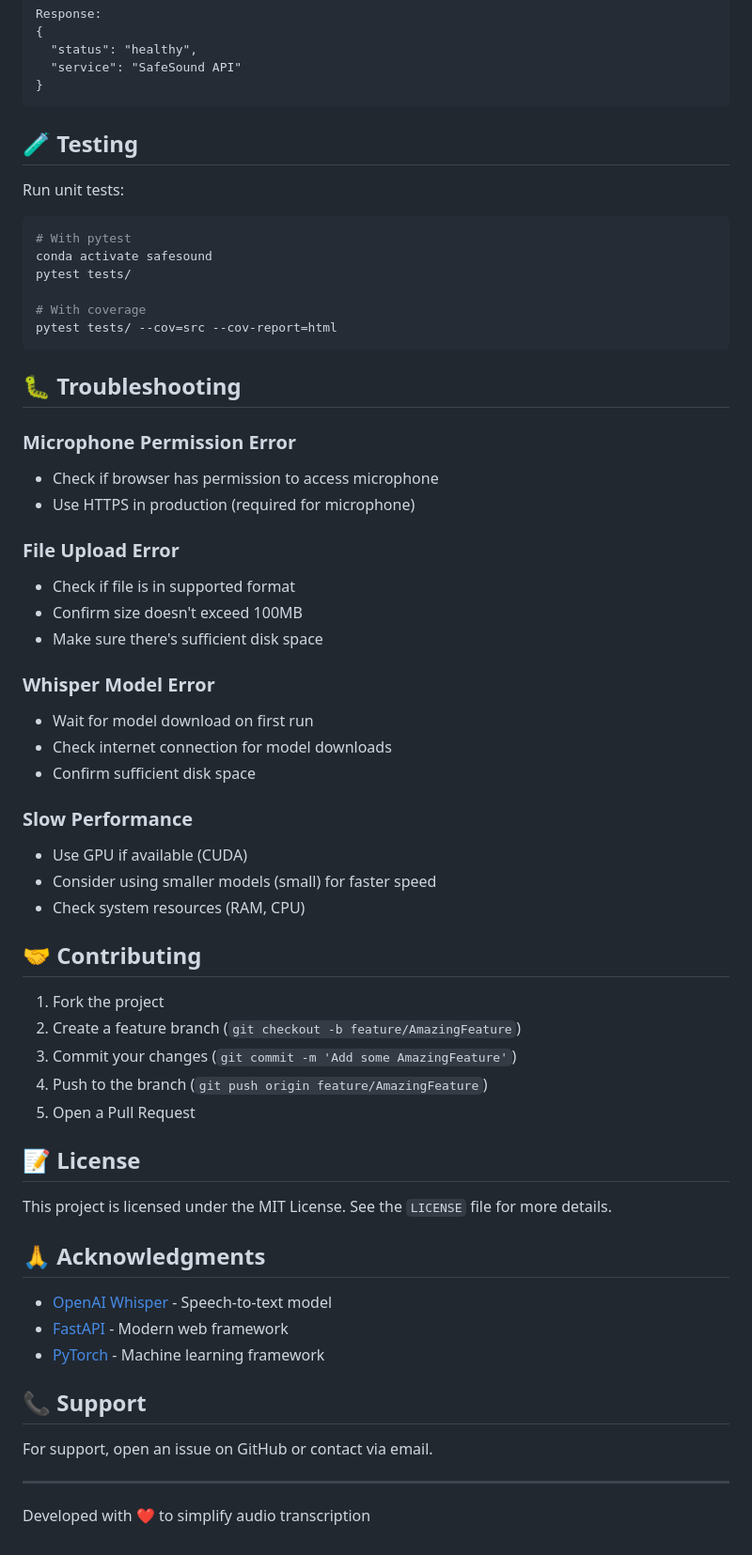
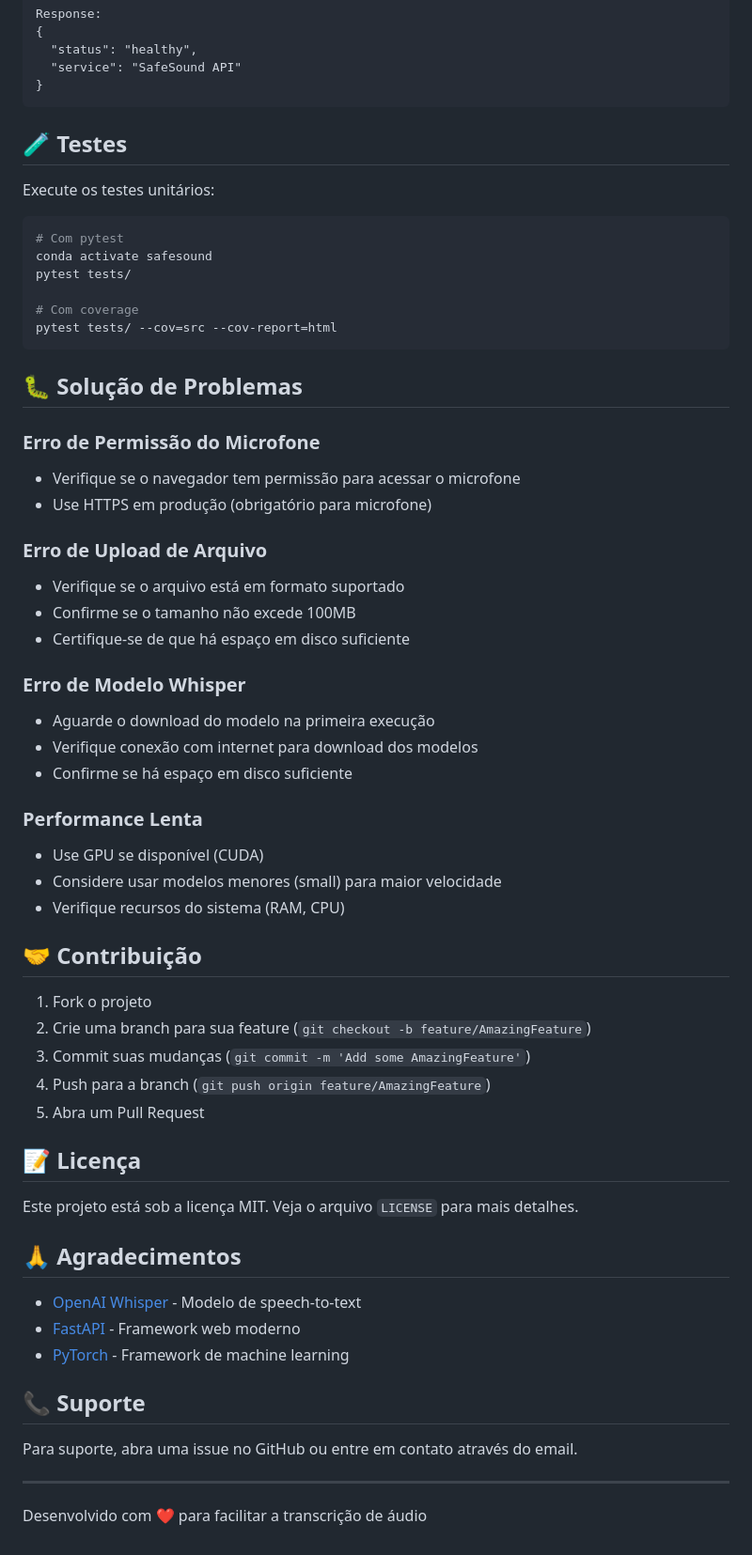
Before and after one commit to lcromao/safesound, a Markdown page: README.md, the part around the change printed below. Shown: that part at 94% size. Drawn GitHub-style.

````diff
--- a/README.md
+++ b/README.md
@@ -233,62 +233,62 @@ Response:
 }
 ```
 
-## 🧪 Testing
+## 🧪 Testes
 
-Run unit tests:
+Execute os testes unitários:
 
 ```bash
-# With pytest
+# Com pytest
 conda activate safesound
 pytest tests/
 
-# With coverage
+# Com coverage
 pytest tests/ --cov=src --cov-report=html
 ```
 
-## 🐛 Troubleshooting
+## 🐛 Solução de Problemas
 
-### Microphone Permission Error
-- Check if browser has permission to access microphone
-- Use HTTPS in production (required for microphone)
+### Erro de Permissão do Microfone
+- Verifique se o navegador tem permissão para acessar o microfone
+- Use HTTPS em produção (obrigatório para microfone)
 
-### File Upload Error
-- Check if file is in supported format
-- Confirm size doesn't exceed 100MB
-- Make sure there's sufficient disk space
+### Erro de Upload de Arquivo
+- Verifique se o arquivo está em formato suportado
+- Confirme se o tamanho não excede 100MB
+- Certifique-se de que há espaço em disco suficiente
 
-### Whisper Model Error
-- Wait for model download on first run
-- Check internet connection for model downloads
-- Confirm sufficient disk space
+### Erro de Modelo Whisper
+- Aguarde o download do modelo na primeira execução
+- Verifique conexão com internet para download dos modelos
+- Confirme se há espaço em disco suficiente
 
-### Slow Performance
-- Use GPU if available (CUDA)
-- Consider using smaller models (small) for faster speed
-- Check system resources (RAM, CPU)
+### Performance Lenta
+- Use GPU se disponível (CUDA)
+- Considere usar modelos menores (small) para maior velocidade
+- Verifique recursos do sistema (RAM, CPU)
 
-## 🤝 Contributing
+## 🤝 Contribuição
 
-1. Fork the project
-2. Create a feature branch (`git checkout -b feature/AmazingFeature`)
-3. Commit your changes (`git commit -m 'Add some AmazingFeature'`)
-4. Push to the branch (`git push origin feature/AmazingFeature`)
-5. Open a Pull Request
+1. Fork o projeto
+2. Crie uma branch para sua feature (`git checkout -b feature/AmazingFeature`)
+3. Commit suas mudanças (`git commit -m 'Add some AmazingFeature'`)
+4. Push para a branch (`git push origin feature/AmazingFeature`)
+5. Abra um Pull Request
 
-## 📝 License
+## 📝 Licença
 
-This project is licensed under the MIT License. See the `LICENSE` file for more details.
+Este projeto está sob a licença MIT. Veja o arquivo `LICENSE` para mais detalhes.
 
-## 🙏 Acknowledgments
+## 🙏 Agradecimentos
 
-- [OpenAI Whisper](https://github.com/openai/whisper) - Speech-to-text model
-- [FastAPI](https://fastapi.tiangolo.com/) - Modern web framework
-- [PyTorch](https://pytorch.org/) - Machine learning framework
+- [OpenAI Whisper](https://github.com/openai/whisper) - Modelo de speech-to-text
+- [FastAPI](https://fastapi.tiangolo.com/) - Framework web moderno
+- [PyTorch](https://pytorch.org/) - Framework de machine learning
 
-## 📞 Support
+## 📞 Suporte
 
-For support, open an issue on GitHub or contact via email.
+Para suporte, abra uma issue no GitHub ou entre em contato através do email.
 
 ---
 
-Developed with ❤️ to simplify audio transcription
+Desenvolvido com ❤️ para facilitar a transcrição de áudio
````
Also changed, not shown: other parts of README.md (+86 -86 lines).
